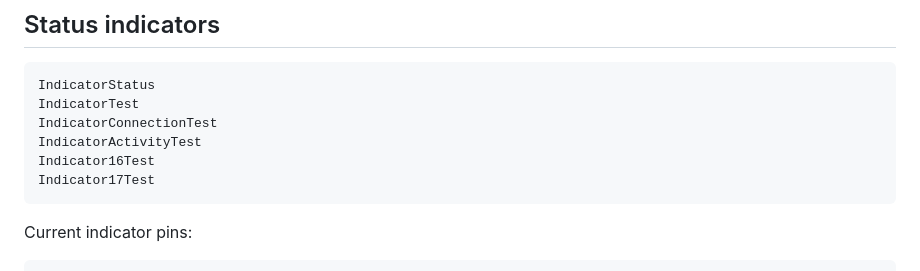
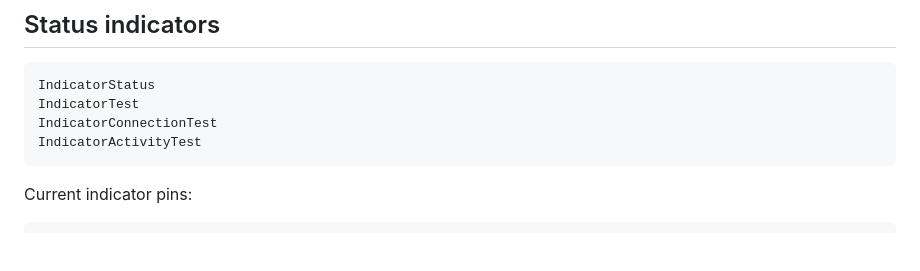
Before and after one commit to joshbrew/ESP32-WiFi_BLE_USB_UART-Bridge, a Markdown page: ESP32_Stepper_Dual_DAC_RTOS_Controller/COMMANDS.md, the part around the change. Drawn GitHub-style; blank space fills up the shorter version.

Commit message:
Remove unused indicator test commands
Removed unused indicator test commands from documentation.

````diff
--- a/ESP32_Stepper_Dual_DAC_RTOS_Controller/COMMANDS.md
+++ b/ESP32_Stepper_Dual_DAC_RTOS_Controller/COMMANDS.md
@@ -57,8 +57,6 @@ IndicatorStatus
 IndicatorTest
 IndicatorConnectionTest
 IndicatorActivityTest
-Indicator16Test
-Indicator17Test
 ```
 
 Current indicator pins:
````
